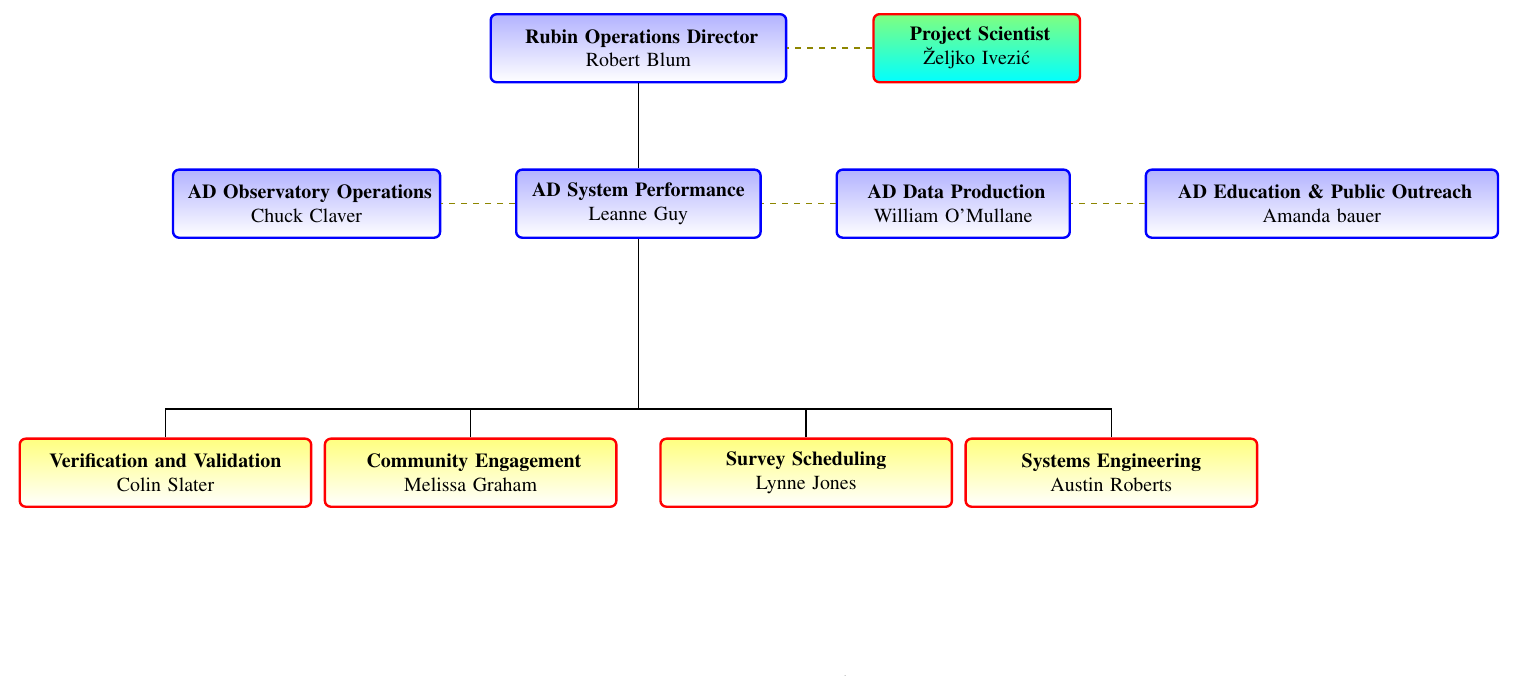
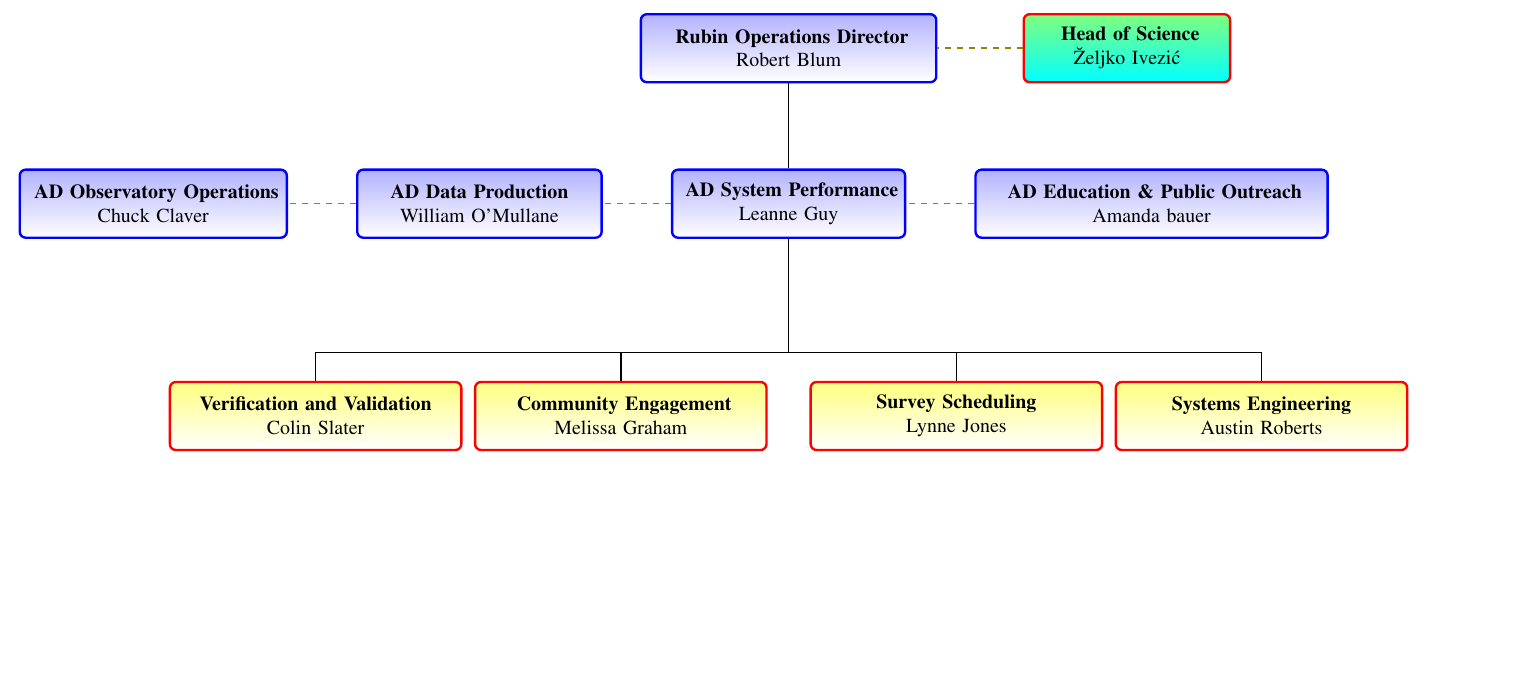
Before and after one commit to lsst-dm/images, a LaTeX document (SpOrg.tex): part of the page, cut so that both start at the same text, the shorter picture padded with empty space. Compiled offline with pdfLaTeX.

Commit message:
Update RPF org charts

```diff
--- a/SpOrg.tex
+++ b/SpOrg.tex
@@ -12,7 +12,7 @@
 \usetikzlibrary{positioning,arrows,shapes,decorations.shapes,shapes.arrows}
 \usetikzlibrary{backgrounds,calc}
 
-\usepackage[paperwidth=30cm,paperheight=12.0cm,
+\usepackage[paperwidth=25cm,paperheight=8.5cm,
 left=-2mm,top=3mm,bottom=0mm,right=0mm,
 noheadfoot,marginparwidth=0pt,includemp=false ]{geometry}
 
@@ -31,26 +31,26 @@
 
 \begin{tikzpicture}[node distance=0mm]
 
-    \node (spad) [divbox, text width=41mm] {\textbf{AD System Performance} \\ Leanne Guy };
-    \node (dpad) [divbox, right=1.3cm of spad, minimum height=12mm, text width=39mm] {\textbf{ AD Data Production  }\\ William O'Mullane};
-    \node (ooad) [divbox, left=1.3cm of spad, minimum height=12mm, text width=45mm] {\textbf{ AD Observatory Operations  }\\ Chuck Claver};
-    \node (epad) [divbox, right=1.3cm of dpad, minimum height=12mm, text width=60mm] {\textbf{ AD Education \& Public Outreach  }\\ Amanda bauer};
+    \node (dpad) [divbox, text width=41mm] {\textbf{AD Data Production} \\ William O'Mullane};
+    \node (spad) [divbox, right=1.2cm of dpad, minimum height=12mm, text width=39mm] {\textbf{ AD System Performance} \\ Leanne Guy};
+    \node (ooad) [divbox, left=1.2cm of dpad, minimum height=12mm, text width=45mm] {\textbf{ AD Observatory Operations  }\\ Chuck Claver};
+    \node (epad) [divbox, right=1.2cm of spad, minimum height=12mm, text width=60mm] {\textbf{ AD Education \& Public Outreach  }\\ Amanda bauer};
 %   \node (sdpad) [divbox, left=3cm of spad] {\textbf{ DP Deputy } \\ Not Assigned};
     \node (dir) [divbox, above=1.5cm of spad, text width=5cm] {\textbf{ Rubin Operations Director} \\Robert Blum };
 %    \node (dspad) [psbox, right=0.4cm of dpad, minimum height=12mm, text width=41mm] {\textbf{ SP Deputy }\\ Yusra AlSayyad };
-    \node (ps) [psbox, right=1.5cm of dir, minimum height=12mm] {\textbf{  Project Scientist}\\ \u{Z}eljko Ivezi\'c};
+    \node (ps) [psbox, right=1.5cm of dir, minimum height=12mm] {\textbf{  Head of Science}\\ \u{Z}eljko Ivezi\'c};
 %
-    \node(ctr)[below=4cm of spad]{\textbf{ } \\} ;
+    \node(ctr)[below=3cm of spad]{\textbf{ } \\} ;
 	\node(sst)[arcbox,right=2mm of ctr]{\textbf{Survey Scheduling} \\ Lynne Jones };
 	\node(set)[arcbox,right=2mm of sst]{\textbf {Systems Engineering} \\ Austin Roberts};
 	\node(cet)[arcbox,left=2mm of ctr]{\textbf{ Community Engagement } \\ Melissa Graham} ;
 	\node(vvt)[arcbox,left=2mm of cet]{\textbf{Verification and Validation } \\Colin Slater} ;
 %Lines ..
 
-    \draw[sline] (dpad.west) to (spad.east);
+    \draw[sline] (spad.west) to (dpad.east);
     \draw[sline] (ps.west) to (dir.east);
-    \draw[sline] (epad.west) to (dpad.east);
-    \draw[sline] (spad.west) to (ooad.east);
+    \draw[sline] (epad.west) to (spad.east);
+    \draw[sline] (dpad.west) to (ooad.east);
     \draw[line] (spad.north) -- ++(0,0.8) -| (dir.south);
 
     \draw[line] (cet.north)-- ++(0,0.5)  -| (spad.south);
```
Also changed, not shown: SpOrg.pdf.
